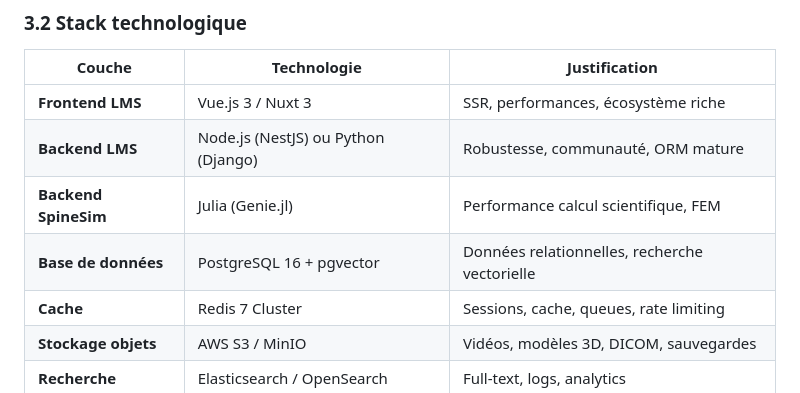
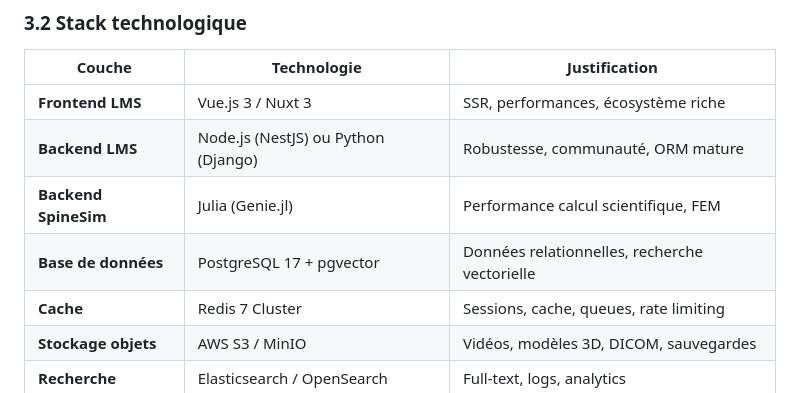
Before and after one commit to aryad2006/scoliose, a Markdown page: CAHIER_DES_CHARGES_LMS.md, the part around the change. Rendered like a GitHub page.

Commit message:
PostgreSQL 16 -> 17 dans 3 fichiers

```diff
--- a/CAHIER_DES_CHARGES_LMS.md
+++ b/CAHIER_DES_CHARGES_LMS.md
@@ -218,7 +218,7 @@ Mise en place d'une plateforme de formation en ligne (Learning Management System
 | **Frontend LMS** | Vue.js 3 / Nuxt 3 | SSR, performances, écosystème riche |
 | **Backend LMS** | Node.js (NestJS) ou Python (Django) | Robustesse, communauté, ORM mature |
 | **Backend SpineSim** | Julia (Genie.jl) | Performance calcul scientifique, FEM |
-| **Base de données** | PostgreSQL 16 + pgvector | Données relationnelles, recherche vectorielle |
+| **Base de données** | PostgreSQL 17 + pgvector | Données relationnelles, recherche vectorielle |
 | **Cache** | Redis 7 Cluster | Sessions, cache, queues, rate limiting |
 | **Stockage objets** | AWS S3 / MinIO | Vidéos, modèles 3D, DICOM, sauvegardes |
 | **Recherche** | Elasticsearch / OpenSearch | Full-text, logs, analytics |
```
Also changed, not shown: NOTE_TECHNIQUE_PROJET.md (+2 -2 lines), SPINESIM_SPECIFICATIONS_TECHNIQUES.md (+1 -1 lines).
